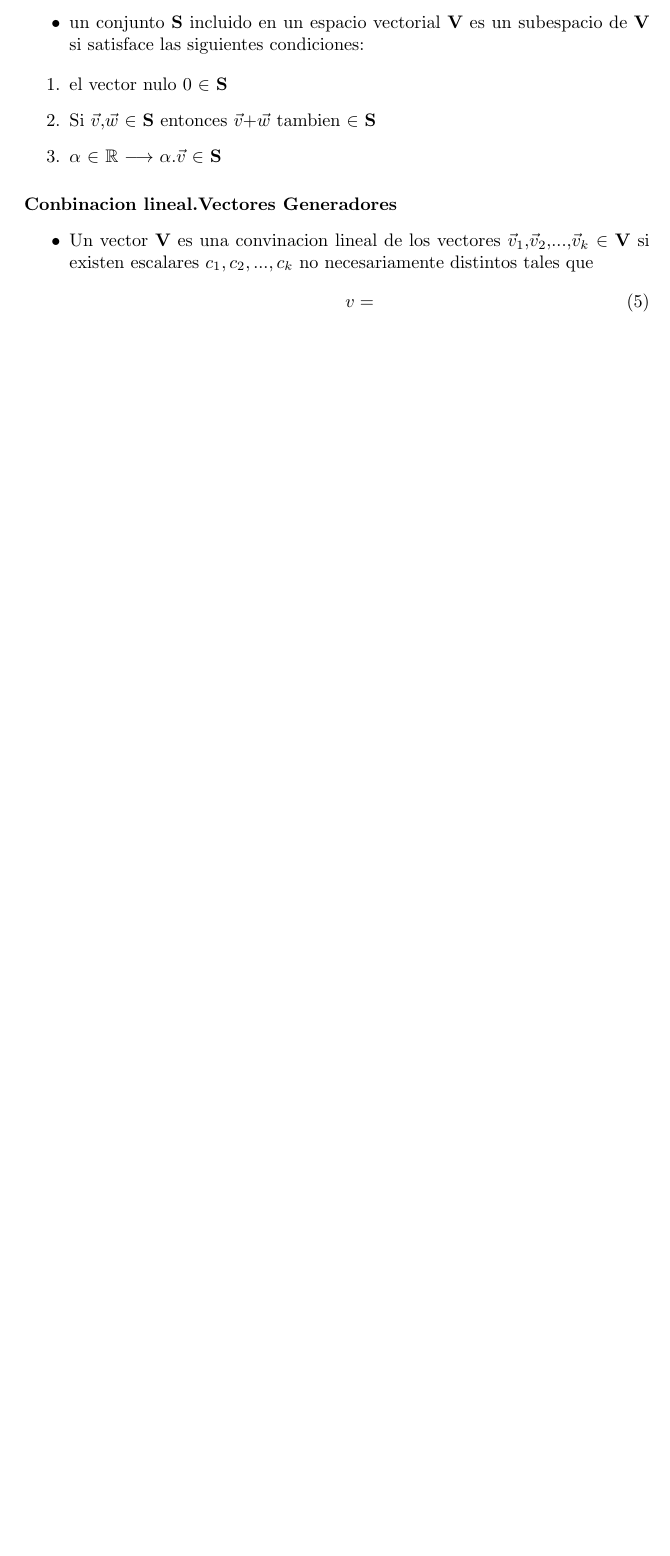
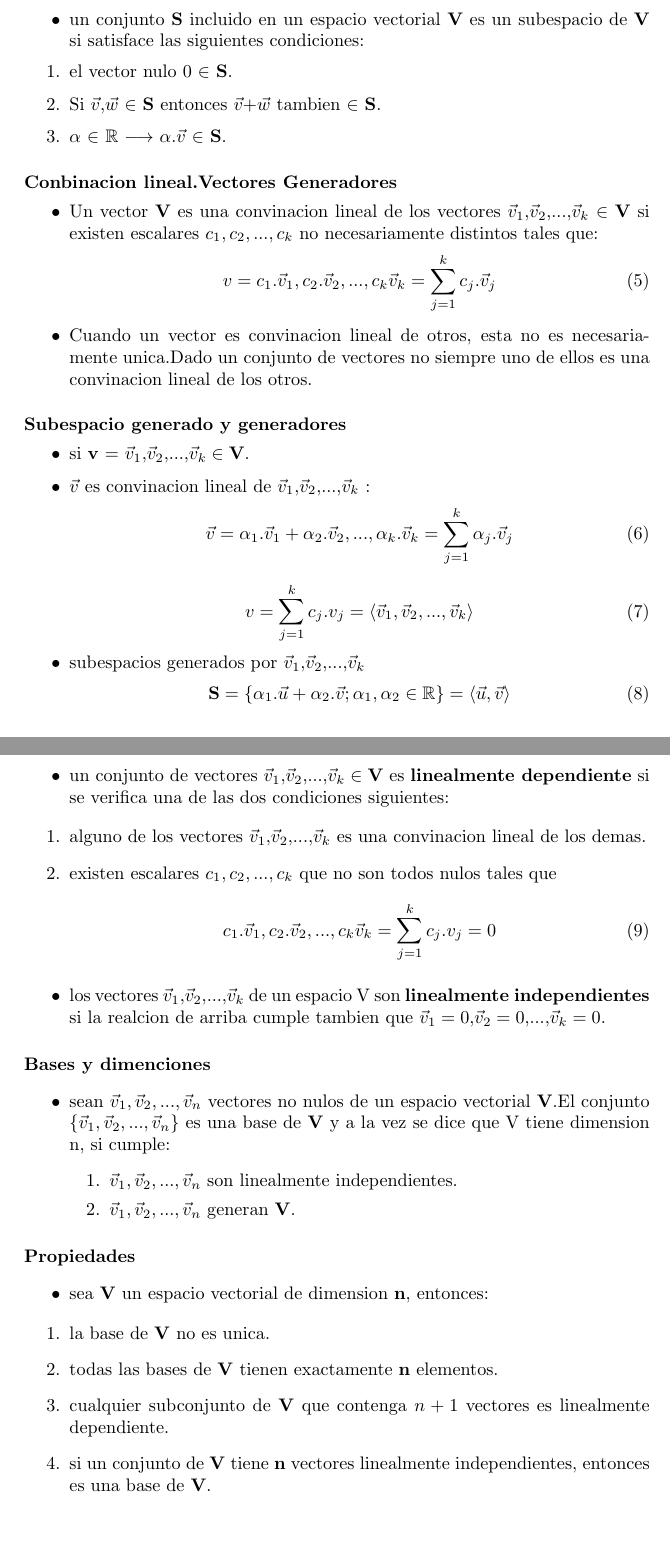
Before and after one commit to analiaz/resumenes, a LaTeX document (Matematica 1/Modulo 2.tex): part of page 6 of 6 before the commit and two parts of pages 6 and 7 of 7 after it, the two joined at a grey line, cut so that both start at the same text, the shorter picture padded with empty space. Compiled offline with pdfLaTeX.

Commit message:
terminar el modulo 2 + correciones generales

```diff
--- a/Matematica 1/Modulo 2.tex
+++ b/Matematica 1/Modulo 2.tex
@@ -271,21 +273,72 @@
+\paragraph{Subespacios vectoriales}
 \begin{itemize}
 	\item un conjunto $\textbf{S}$ incluido en un espacio vectorial $\textbf{V}$ es un subespacio de $\textbf{V}$ si satisface las siguientes condiciones:
 \end{itemize}
 \begin{enumerate}
-	\item el vector nulo 0 $\in$ $\textbf{S}$
-	\item Si $\vec{v}$,$\vec{w}$ $\in$ $\textbf{S}$ entonces $\vec{v}$+$\vec{w}$ tambien $\in$ $\textbf{S}$
-	\item $\alpha$ $\in$ $\Bbb{R}$ $\longrightarrow$ $\alpha$.$\vec{v}$ $\in$ $\textbf{S}$
+	\item el vector nulo 0 $\in$ $\textbf{S}$.
+	\item Si $\vec{v}$,$\vec{w}$ $\in$ $\textbf{S}$ entonces $\vec{v}$+$\vec{w}$ tambien $\in$ $\textbf{S}$.
+	\item $\alpha$ $\in$ $\Bbb{R}$ $\longrightarrow$ $\alpha$.$\vec{v}$ $\in$ $\textbf{S}$.
 \end{enumerate}
 
 \paragraph{Conbinacion lineal.Vectores Generadores}
 \begin{itemize}
-	\item Un vector $\textbf{V}$ es una convinacion lineal de los vectores $\vec{v}_1$,$\vec{v}_2$,...,$\vec{v}_k$ $\in$ $\textbf{V}$ si existen escalares $c_1,c_2,...,c_k$ no necesariamente distintos tales que
+	\item Un vector $\textbf{V}$ es una convinacion lineal de los vectores $\vec{v}_1$,$\vec{v}_2$,...,$\vec{v}_k$ $\in$ $\textbf{V}$ si existen escalares $c_1,c_2,...,c_k$ no necesariamente distintos tales que:
 	\begin{equation}
-		v =
+		v = c_1.\vec{v}_1,c_2.\vec{v}_2,...,c_k\vec{v}_k = \sum_{j=1}^{k} c_j.\vec{v}_j
+	\end{equation}
+	\item Cuando un vector es convinacion lineal de otros, esta no es necesariamente unica.Dado un conjunto de vectores no siempre uno de ellos es una convinacion lineal de los otros.
+\end{itemize}
+\paragraph{Subespacio generado y generadores}
+\begin{itemize}
+	\item si $\textbf{v}$ = $\vec{v}_1$,$\vec{v}_2$,...,$\vec{v}_k \in \textbf{V}$.
+	\item $\vec{v}$ es convinacion lineal de $\vec{v}_1$,$\vec{v}_2$,...,$\vec{v}_k$ :
+	\begin{equation}
+		\vec{v} = \alpha_1.\vec{v}_1+\alpha_2.\vec{v}_2,...,\alpha_k.\vec{v}_k =  \sum_{j=1}^{k} \alpha_j.\vec{v}_j
+	\end{equation}
+
+	\begin{equation}
+	 v = \sum_{j=1}^{k} c_j.v_j = \langle\vec{v}_1,\vec{v}_2,...,\vec{v}_k\rangle
+	\end{equation}
+
+	\item subespacios generados por $\vec{v}_1$,$\vec{v}_2$,...,$\vec{v}_k$
+	\begin{equation}
+		\textbf{S} = \lbrace \alpha_1.\vec{u}+\alpha_2.\vec{v};\alpha_1,\alpha_2 \in \Bbb{R}\rbrace = \langle \vec{u},\vec{v}\rangle
 	\end{equation}
 \end{itemize}
 
+\paragraph{Dependencia e Independencia lineal de vectores}
+\begin{itemize}
+	\item un conjunto de vectores $\vec{v}_1$,$\vec{v}_2$,...,$\vec{v}_k \in \textbf{V}$ es \textbf{linealmente dependiente} si se verifica una de las dos condiciones siguientes:
+\end{itemize}
+\begin{enumerate}
+	\item alguno de los vectores $\vec{v}_1$,$\vec{v}_2$,...,$\vec{v}_k$ es una convinacion lineal de los demas.
+	\item existen escalares $c_1,c_2,...,c_k$ que no son todos nulos tales que
+	\begin{equation}
+		 c_1.\vec{v}_1,c_2.\vec{v}_2,...,c_k\vec{v}_k = \sum_{j=1}^{k} c_j.v_j = 0
+	\end{equation}
+\end{enumerate}
+\begin{itemize}
+	\item los vectores $\vec{v}_1$,$\vec{v}_2$,...,$\vec{v}_k$  de un espacio V son \textbf{linealmente independientes} si la realcion de arriba cumple tambien que $\vec{v}_1 = 0$,$\vec{v}_2 = 0$,...,$\vec{v}_k = 0$.
+	\end{itemize}
 
+\paragraph{Bases y dimenciones}
+\begin{itemize}
+	\item sean $\vec{v}_1,\vec{v}_2,...,\vec{v}_n$ vectores no nulos de un espacio vectorial \textbf{V}.El conjunto $\lbrace\vec{v}_1,\vec{v}_2,...,\vec{v}_n\rbrace$ es una base de \textbf{V} y a la vez se dice que V tiene dimension n, si cumple:
+\begin{enumerate}
+	\item $\vec{v}_1,\vec{v}_2,...,\vec{v}_n$ son linealmente independientes.
+	\item $\vec{v}_1,\vec{v}_2,...,\vec{v}_n$ generan $\textbf{V}$.
+\end{enumerate}
+\end{itemize}
 
+\paragraph{Propiedades}
+\begin{itemize}
+	\item sea \textbf{V} un espacio vectorial de dimension \textbf{n}, entonces:
+\end{itemize}
+\begin{enumerate}
+	\item la base de \textbf{V} no es unica.
+	\item todas las bases de \textbf{V} tienen exactamente \textbf{n} elementos.
+	\item cualquier subconjunto de \textbf{V} que contenga $n+1$ vectores es linealmente dependiente.
+	\item si un conjunto de \textbf{V} tiene \textbf{n} vectores linealmente independientes, entonces es una base de \textbf{V}.
+\end{enumerate}
 
 \end{document}
```
Also changed, not shown: Matematica 1/Modulo 2.tex (108 more changed lines).
